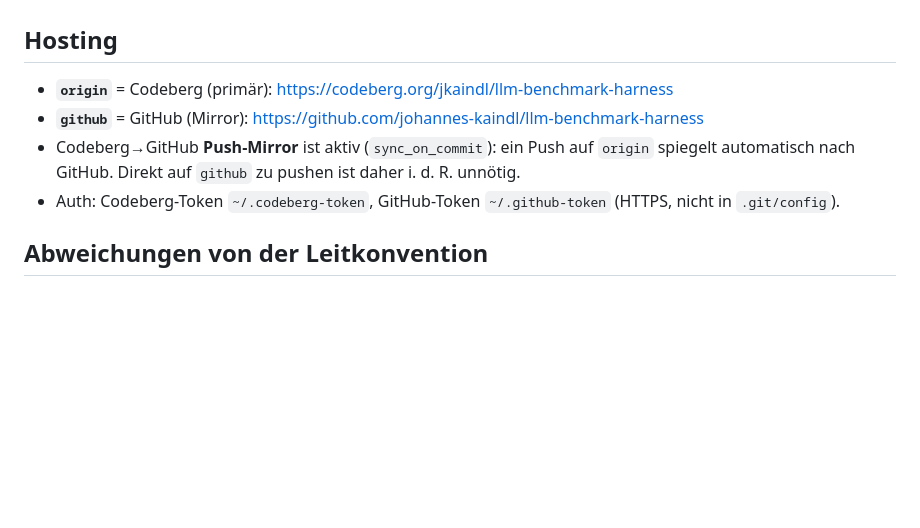
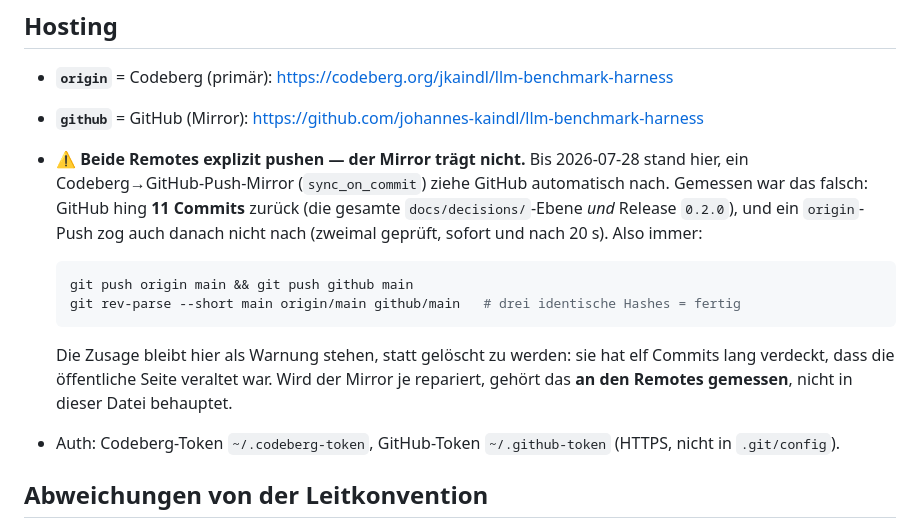
Before and after one commit to johannes-kaindl/llm-benchmark-harness, a Markdown page: AGENTS.md, the part around the change. Drawn GitHub-style; blank space fills up the shorter version.

Commit message:
docs(agents): Push-Mirror-Zusage durch gemessenen Befund ersetzen
AGENTS.md behauptete unter Hosting, ein Codeberg->GitHub-Push-Mirror
(sync_on_commit) ziehe GitHub automatisch nach, und leitete daraus ab, ein
expliziter github-Push sei "i. d. R. unnoetig". Gemessen war das falsch:
GitHub hing 11 Commits zurueck -- die gesamte docs/decisions/-ADR-Ebene und
Release 0.2.0 waren dort nie angekommen. Nach einem origin-Push blieb GitHub
auch nach 20 s unveraendert, der Mirror feuert also nicht verzoegert, sondern
gar nicht.

Die Zusage wird nicht geloescht, sondern als Warnung stehen gelassen: sie hat
elf Commits lang verdeckt, dass die oeffentliche Seite veraltet war, und genau
diese Wirkung soll die naechste Leserin sehen. Dazu der Zweizeiler, der beide
Remotes pusht und das Ergebnis verifiziert.

Zweiter Beleg derselben cross-project-Lektion binnen eines Tages (vorher
vault-rag) -- in _docs/LESSONS.md als promote-Kandidat vermerkt.

Co-Authored-By: Claude Opus 5 (1M context) <noreply@anthropic.com>

````diff
--- a/AGENTS.md
+++ b/AGENTS.md
@@ -299,8 +299,20 @@ Projekt-Memory under `~/.claude/projects/-Users-Shared-code-llm-benchmark-harnes
 
 - **`origin`** = Codeberg (primär): <https://codeberg.org/jkaindl/llm-benchmark-harness>
 - **`github`** = GitHub (Mirror): <https://github.com/johannes-kaindl/llm-benchmark-harness>
-- Codeberg→GitHub **Push-Mirror** ist aktiv (`sync_on_commit`): ein Push auf `origin` spiegelt
-  automatisch nach GitHub. Direkt auf `github` zu pushen ist daher i. d. R. unnötig.
+- ⚠️ **Beide Remotes explizit pushen — der Mirror trägt nicht.** Bis 2026-07-28 stand hier, ein
+  Codeberg→GitHub-Push-Mirror (`sync_on_commit`) ziehe GitHub automatisch nach. Gemessen war das
+  falsch: GitHub hing **11 Commits** zurück (die gesamte `docs/decisions/`-Ebene *und* Release
+  `0.2.0`), und ein `origin`-Push zog auch danach nicht nach (zweimal geprüft, sofort und nach
+  20 s). Also immer:
+
+  ```bash
+  git push origin main && git push github main
+  git rev-parse --short main origin/main github/main   # drei identische Hashes = fertig
+  ```
+
+  Die Zusage bleibt hier als Warnung stehen, statt gelöscht zu werden: sie hat elf Commits lang
+  verdeckt, dass die öffentliche Seite veraltet war. Wird der Mirror je repariert, gehört das
+  **an den Remotes gemessen**, nicht in dieser Datei behauptet.
 - Auth: Codeberg-Token `~/.codeberg-token`, GitHub-Token `~/.github-token` (HTTPS, nicht in `.git/config`).
 
 ## Abweichungen von der Leitkonvention
````
